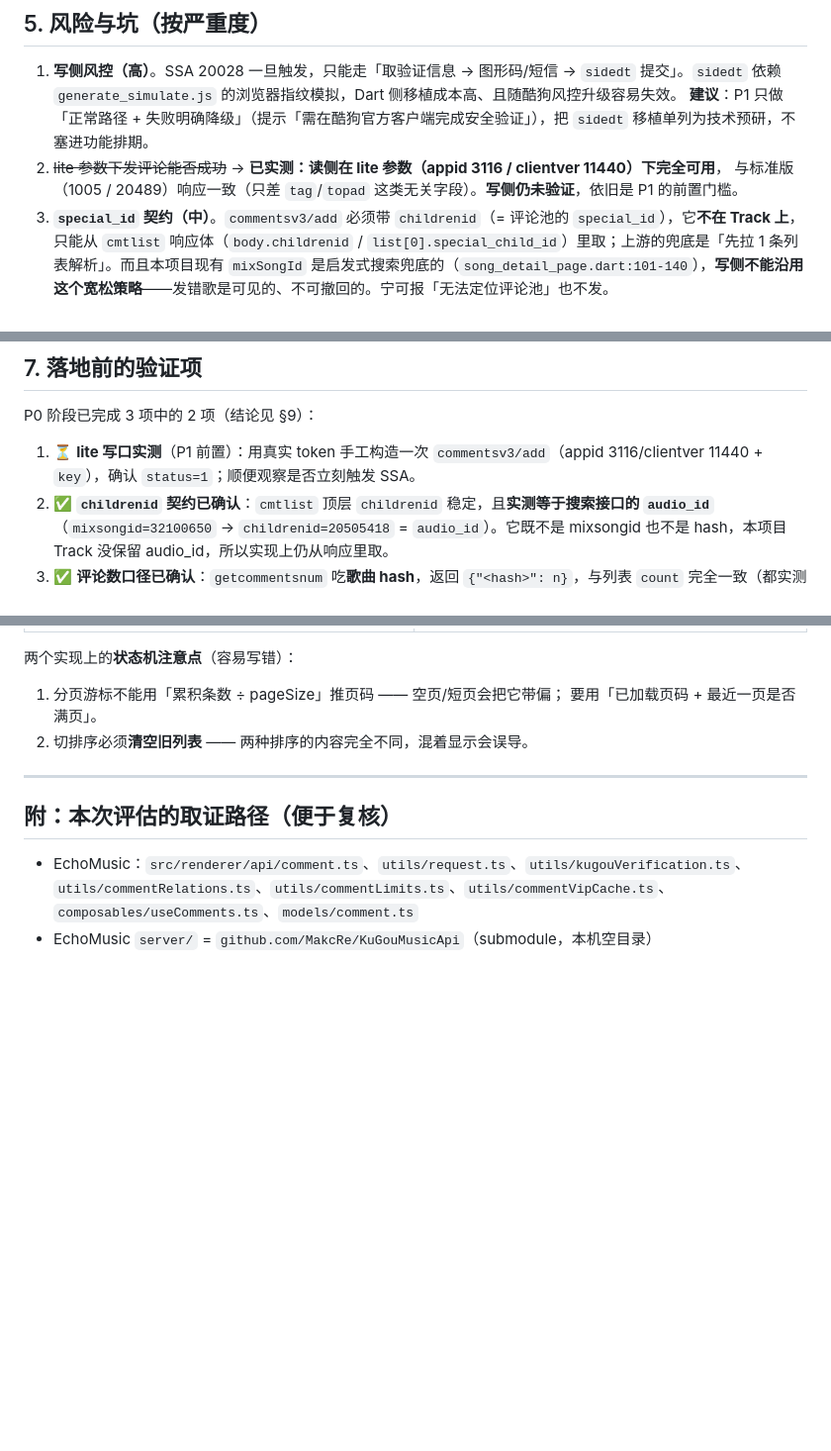
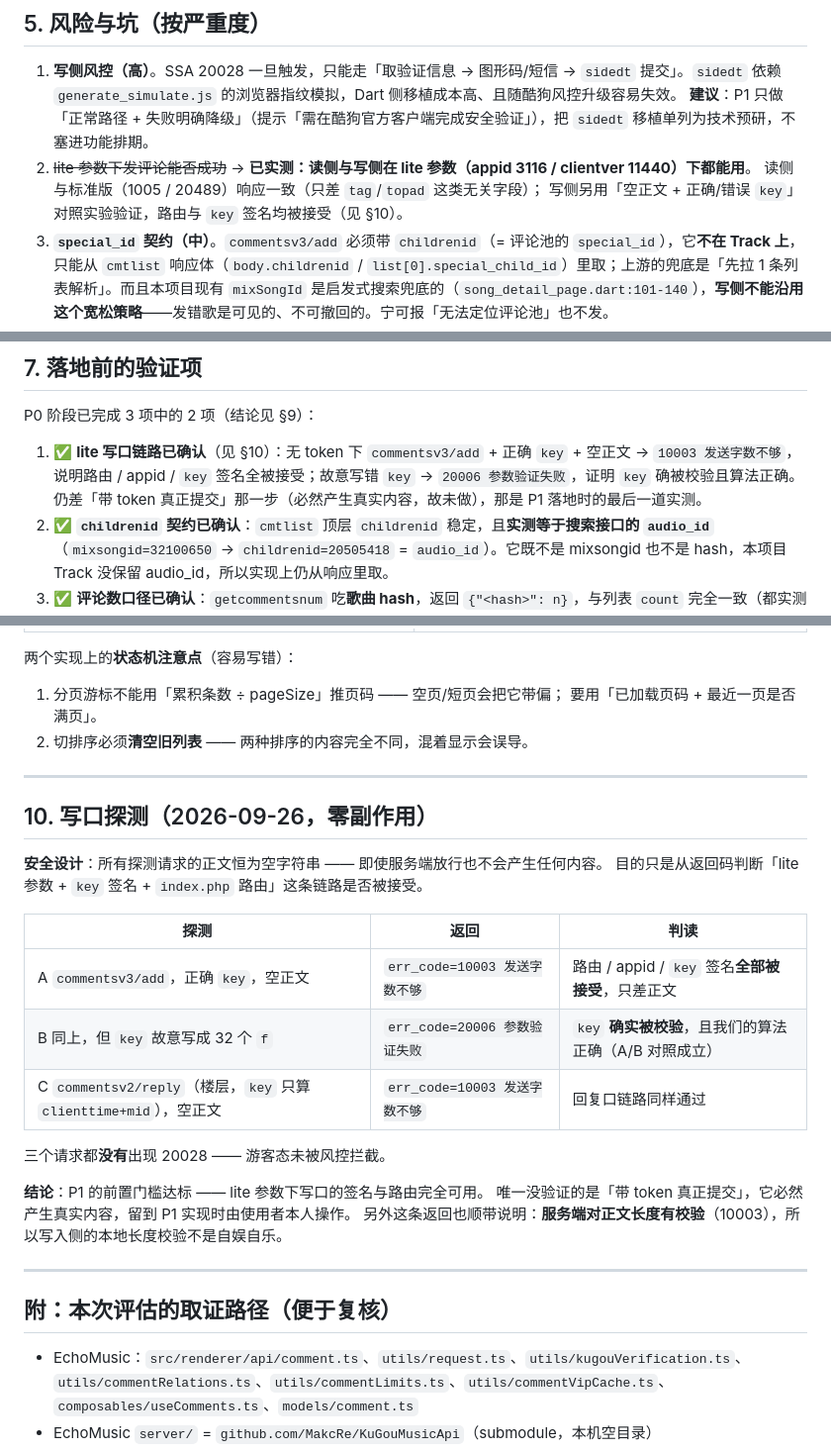
Before and after one commit to ZhengHaoF/kugoFlutter, a Markdown page: docs/评论接入评估.md, 3 parts joined by grey strips. Shown at 99% size. Drawn GitHub-style; blank space fills up the shorter version.

Commit message:
docs: 补写口探测结论（lite 参数下评论写口链路通）
零副作用对照实验（所有请求正文恒为空，不会产生任何内容）：
- commentsv3/add + 正确 key + 空正文 → 10003「发送字数不够」
  ⇒ 路由 / appid / key 签名全部被服务端接受，只差正文
- 同上但 key 故意写错 → 20006「参数验证失败」
  ⇒ key 确实被校验，且我们的签名算法正确（对照成立）
- commentsv2/reply 同样回 10003 ⇒ 楼层回复口链路同样通过

三个请求均未出现 20028（游客态未被风控拦）。
结论：P1 的前置门槛（lite 参数下写口能否成功）达标，
只剩「带 token 真正提交」由使用者本人验证。

```diff
--- a/docs/评论接入评估.md
+++ b/docs/评论接入评估.md
@@ -147,8 +147,9 @@ EchoMusic 侧可直接对照的 UI 资产：`CommentDrawer.vue`（抽屉）、`C
 
 1. **写侧风控（高）**。SSA 20028 一旦触发，只能走「取验证信息 → 图形码/短信 → `sidedt` 提交」。`sidedt` 依赖 `generate_simulate.js` 的浏览器指纹模拟，Dart 侧移植成本高、且随酷狗风控升级容易失效。
    **建议**：P1 只做「正常路径 + 失败明确降级」（提示「需在酷狗官方客户端完成安全验证」），把 `sidedt` 移植单列为技术预研，不塞进功能排期。
-2. ~~lite 参数下发评论能否成功~~ → **已实测：读侧在 lite 参数（appid 3116 / clientver 11440）下完全可用**，
-   与标准版（1005 / 20489）响应一致（只差 `tag`/`topad` 这类无关字段）。**写侧仍未验证**，依旧是 P1 的前置门槛。
+2. ~~lite 参数下发评论能否成功~~ → **已实测：读侧与写侧在 lite 参数（appid 3116 / clientver 11440）下都能用**。
+   读侧与标准版（1005 / 20489）响应一致（只差 `tag`/`topad` 这类无关字段）；
+   写侧另用「空正文 + 正确/错误 `key`」对照实验验证，路由与 `key` 签名均被接受（见 §10）。
 3. **`special_id` 契约（中）**。`commentsv3/add` 必须带 `childrenid`（= 评论池的 `special_id`），它**不在 Track 上**，只能从 `cmtlist` 响应体（`body.childrenid` / `list[0].special_child_id`）里取；上游的兜底是「先拉 1 条列表解析」。而且本项目现有 `mixSongId` 是启发式搜索兜底的（`song_detail_page.dart:101-140`），**写侧不能沿用这个宽松策略**——发错歌是可见的、不可撤回的。宁可报「无法定位评论池」也不发。
 4. **`index.php` 系必须带 `x-router`（中）**。缺了直接 502，且 502 长得像网络故障，容易误判。
 5. **发送的 `key` 参与 body（中）**。`commentsv3/add` 的 `key = signParamsKey(clienttime+mid+data)` 里 `data` 是完整 JSON 字符串 —— 签名与 body 必须逐字节一致（`compact` 剔除空值后再算），否则静默失败。
@@ -179,7 +180,9 @@ EchoMusic 侧可直接对照的 UI 资产：`CommentDrawer.vue`（抽屉）、`C
 
 P0 阶段已完成 3 项中的 2 项（结论见 §9）：
 
-1. ⏳ **lite 写口实测**（P1 前置）：用真实 token 手工构造一次 `commentsv3/add`（appid 3116/clientver 11440 + `key`），确认 `status=1`；顺便观察是否立刻触发 SSA。
+1. ✅ **lite 写口链路已确认**（见 §10）：无 token 下 `commentsv3/add` + 正确 `key` + 空正文 → `10003 发送字数不够`，
+   说明路由 / appid / `key` 签名全被接受；故意写错 `key` → `20006 参数验证失败`，证明 `key` 确被校验且算法正确。
+   仍差「带 token 真正提交」那一步（必然产生真实内容，故未做），那是 P1 落地时的最后一道实测。
 2. ✅ **`childrenid` 契约已确认**：`cmtlist` 顶层 `childrenid` 稳定，且**实测等于搜索接口的 `audio_id`**（`mixsongid=32100650` → `childrenid=20505418` = `audio_id`）。它既不是 mixsongid 也不是 hash，本项目 Track 没保留 audio_id，所以实现上仍从响应里取。
 3. ✅ **评论数口径已确认**：`getcommentsnum` 吃**歌曲 hash**，返回 `{"<hash>": n}`，与列表 `count` 完全一致（都实测 706580）。
 
@@ -265,6 +268,25 @@ P0 阶段已完成 3 项中的 2 项（结论见 §9）：
 
 ---
 
+## 10. 写口探测（2026-09-26，零副作用）
+
+**安全设计**：所有探测请求的正文恒为空字符串 —— 即使服务端放行也不会产生任何内容。
+目的只是从返回码判断「lite 参数 + `key` 签名 + `index.php` 路由」这条链路是否被接受。
+
+| 探测 | 返回 | 判读 |
+|---|---|---|
+| A `commentsv3/add`，正确 `key`，空正文 | `err_code=10003 发送字数不够` | 路由 / appid / `key` 签名**全部被接受**，只差正文 |
+| B 同上，但 `key` 故意写成 32 个 `f` | `err_code=20006 参数验证失败` | `key` **确实被校验**，且我们的算法正确（A/B 对照成立） |
+| C `commentsv2/reply`（楼层，`key` 只算 `clienttime+mid`），空正文 | `err_code=10003 发送字数不够` | 回复口链路同样通过 |
+
+三个请求都**没有**出现 20028 —— 游客态未被风控拦截。
+
+**结论**：P1 的前置门槛达标 —— lite 参数下写口的签名与路由完全可用。
+唯一没验证的是「带 token 真正提交」，它必然产生真实内容，留到 P1 实现时由使用者本人操作。
+另外这条返回也顺带说明：**服务端对正文长度有校验**（10003），所以写入侧的本地长度校验不是自娱自乐。
+
+---
+
 ## 附：本次评估的取证路径（便于复核）
 
 - EchoMusic：`src/renderer/api/comment.ts`、`utils/request.ts`、`utils/kugouVerification.ts`、`utils/commentRelations.ts`、`utils/commentLimits.ts`、`utils/commentVipCache.ts`、`composables/useComments.ts`、`models/comment.ts`
```
